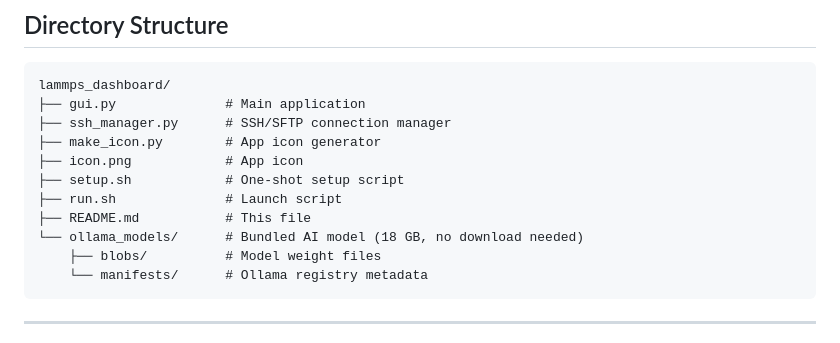
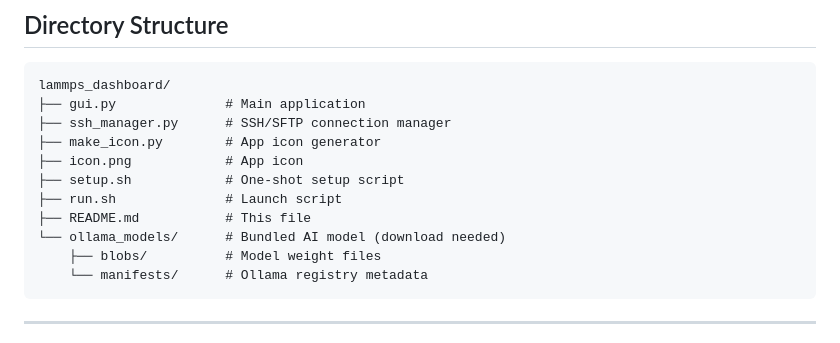
Before and after one commit to kkreboot/lammps_dashboard, a Markdown page: README.md, the part around the change. Drawn GitHub-style.

Commit message:
Update README to reflect model download requirement

````diff
--- a/README.md
+++ b/README.md
@@ -141,7 +141,7 @@ lammps_dashboard/
 ├── setup.sh            # One-shot setup script
 ├── run.sh              # Launch script
 ├── README.md           # This file
-└── ollama_models/      # Bundled AI model (18 GB, no download needed)
+└── ollama_models/      # Bundled AI model (download needed)
     ├── blobs/          # Model weight files
     └── manifests/      # Ollama registry metadata
 ```
````
